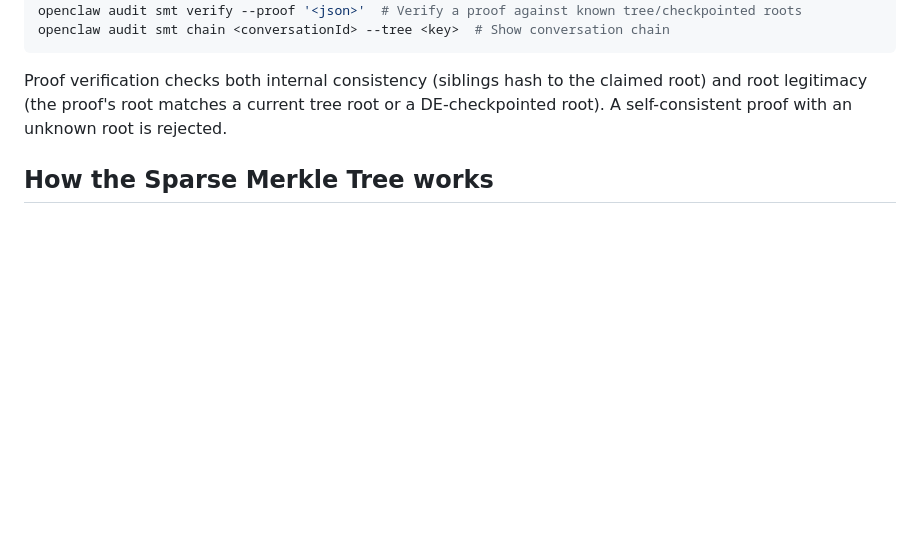
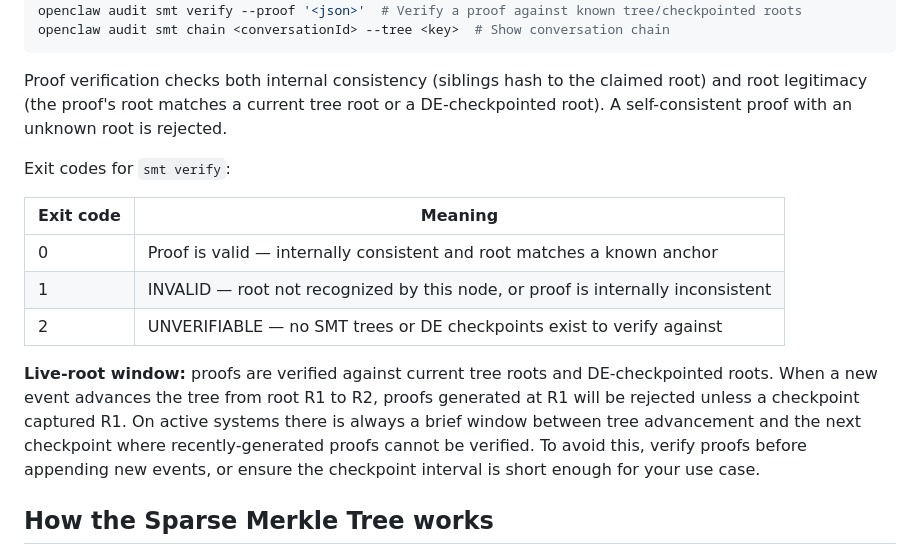
Before and after one commit to Constellation-Labs/gate-oc-audit, a Markdown page: README.md, the part around the change. GitHub-like rendering; blank space fills up the shorter version.

Commit message:
docs: document verify-proof exit codes and live-root window
Adds exit code table (0=valid, 1=INVALID, 2=UNVERIFIABLE) for
scripted callers, and documents the live-root window where proofs
generated at a prior root become unverifiable after tree advancement
until the next checkpoint captures that root.

```diff
--- a/README.md
+++ b/README.md
@@ -214,6 +214,16 @@ openclaw audit smt chain <conversationId> --tree <key>  # Show conversation chai
 
 Proof verification checks both internal consistency (siblings hash to the claimed root) and root legitimacy (the proof's root matches a current tree root or a DE-checkpointed root). A self-consistent proof with an unknown root is rejected.
 
+Exit codes for `smt verify`:
+
+| Exit code | Meaning |
+|-----------|---------|
+| 0 | Proof is valid — internally consistent and root matches a known anchor |
+| 1 | INVALID — root not recognized by this node, or proof is internally inconsistent |
+| 2 | UNVERIFIABLE — no SMT trees or DE checkpoints exist to verify against |
+
+**Live-root window:** proofs are verified against current tree roots and DE-checkpointed roots. When a new event advances the tree from root R1 to R2, proofs generated at R1 will be rejected unless a checkpoint captured R1. On active systems there is always a brief window between tree advancement and the next checkpoint where recently-generated proofs cannot be verified. To avoid this, verify proofs before appending new events, or ensure the checkpoint interval is short enough for your use case.
+
 ## How the Sparse Merkle Tree works
 
 Every audit event is committed as dual-hash (raw + censored) leaves in a Sparse Merkle Tree. The raw hash covers all event fields; the censored hash covers only the event type, category, and timestamp (for privacy-preserving verification).
```
